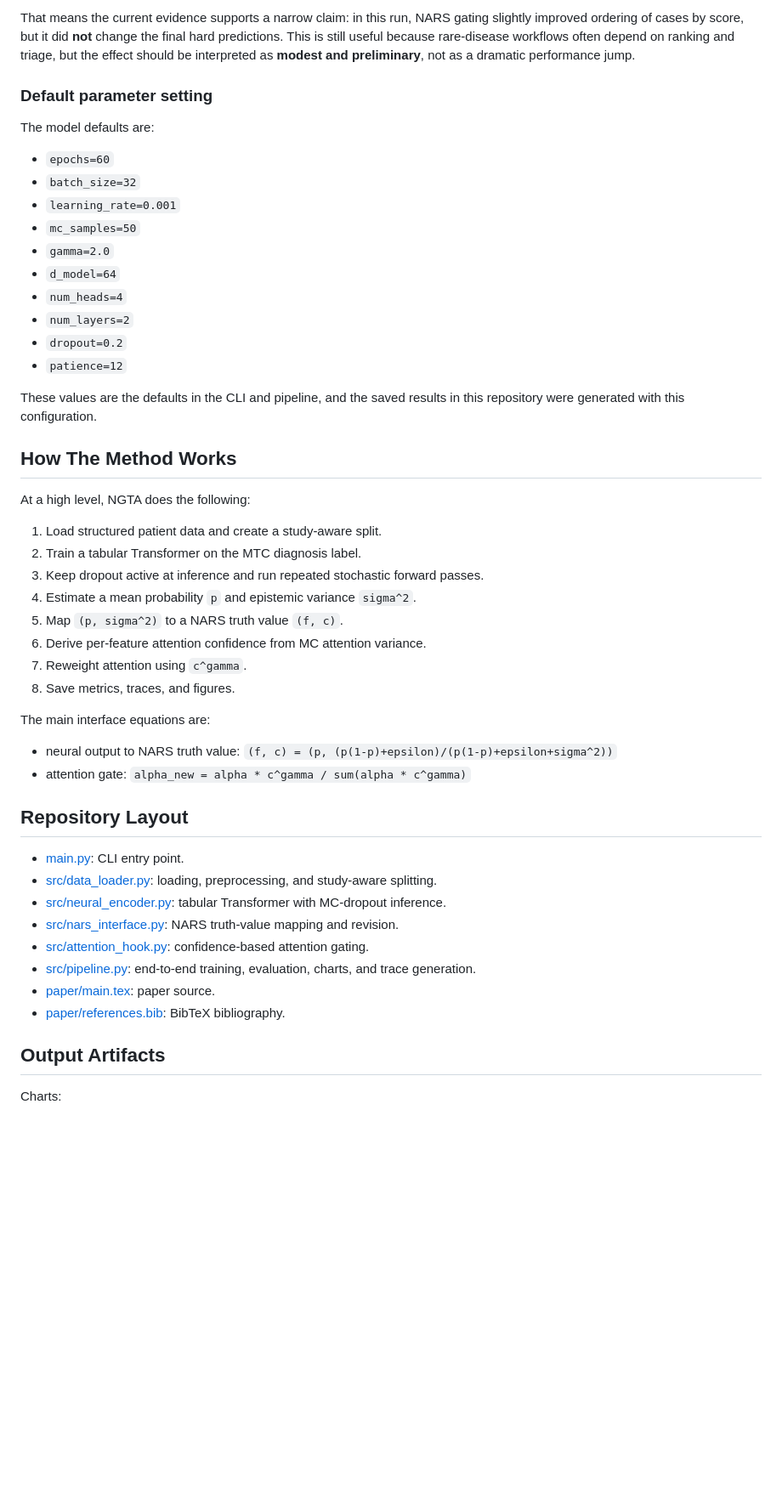
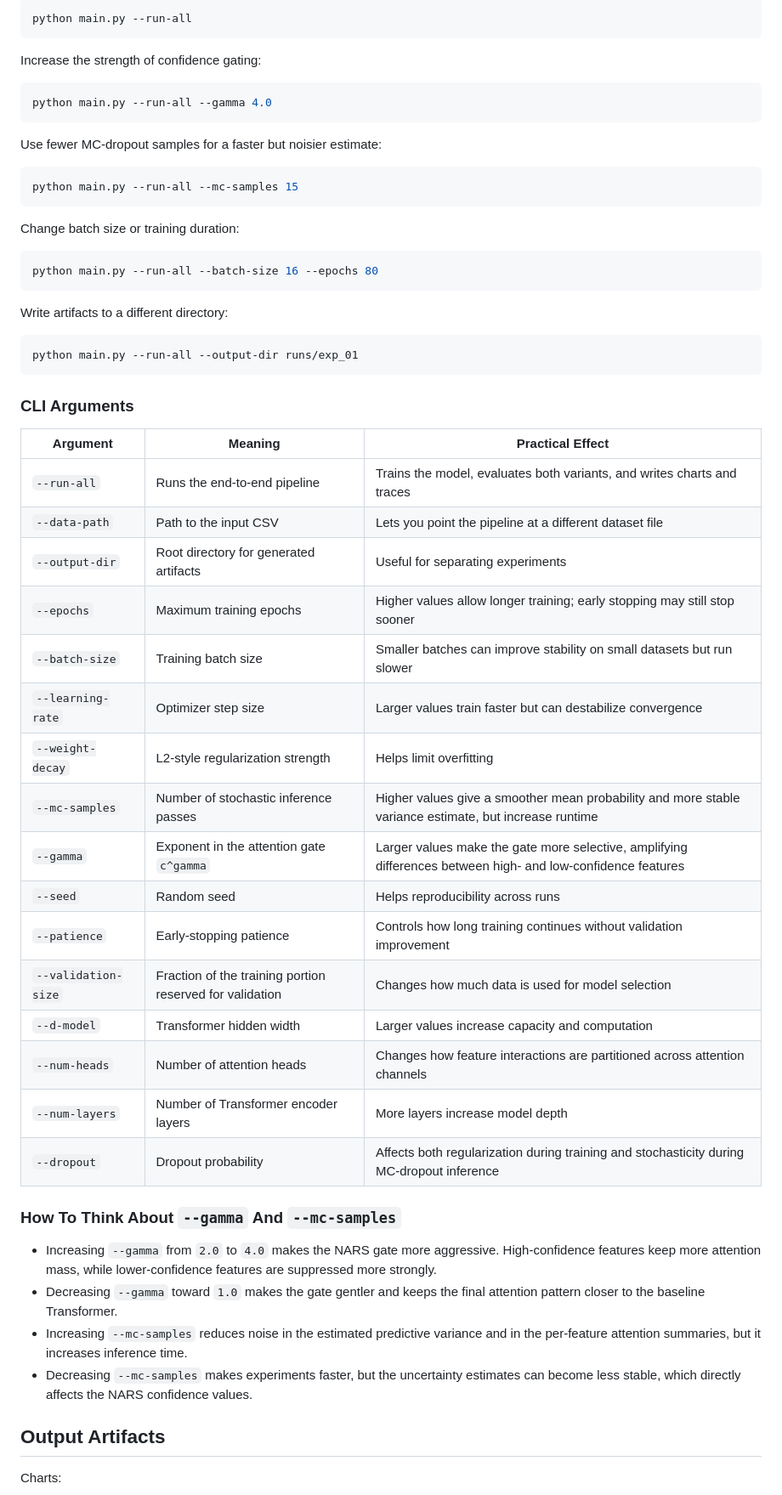
Before and after one commit to ArjunCodess/NGTA, a Markdown page: README.md, the part around one of its changes. Shown at 85% size. Rendered like a GitHub page; blank space fills up the shorter version.

Commit message:
make readme.md more comprehensive

````diff
--- a/README.md
+++ b/README.md
@@ -143,51 +205,59 @@ The saved run shows a **small ranking improvement** from NARS-guided attention,
 
-That means the current evidence supports a narrow claim: in this run, NARS gating slightly improved ordering of cases by score, but it did **not** change the final hard predictions. This is still useful because rare-disease workflows often depend on ranking and triage, but the effect should be interpreted as **modest and preliminary**, not as a dramatic performance jump.
+```bash
+python main.py --run-all
+```
 
-### Default parameter setting
+Increase the strength of confidence gating:
 
-The model defaults are:
+```bash
+python main.py --run-all --gamma 4.0
+```
 
-- `epochs=60`
-- `batch_size=32`
-- `learning_rate=0.001`
-- `mc_samples=50`
-- `gamma=2.0`
-- `d_model=64`
-- `num_heads=4`
-- `num_layers=2`
-- `dropout=0.2`
-- `patience=12`
+Use fewer MC-dropout samples for a faster but noisier estimate:
 
-These values are the defaults in the CLI and pipeline, and the saved results in this repository were generated with this configuration.
+```bash
+python main.py --run-all --mc-samples 15
+```
 
-## How The Method Works
+Change batch size or training duration:
 
-At a high level, NGTA does the following:
+```bash
+python main.py --run-all --batch-size 16 --epochs 80
+```
 
-1. Load structured patient data and create a study-aware split.
-2. Train a tabular Transformer on the MTC diagnosis label.
-3. Keep dropout active at inference and run repeated stochastic forward passes.
-4. Estimate a mean probability `p` and epistemic variance `sigma^2`.
-5. Map `(p, sigma^2)` to a NARS truth value `(f, c)`.
-6. Derive per-feature attention confidence from MC attention variance.
-7. Reweight attention using `c^gamma`.
-8. Save metrics, traces, and figures.
+Write artifacts to a different directory:
 
-The main interface equations are:
+```bash
+python main.py --run-all --output-dir runs/exp_01
+```
 
-- neural output to NARS truth value: `(f, c) = (p, (p(1-p)+epsilon)/(p(1-p)+epsilon+sigma^2))`
-- attention gate: `alpha_new = alpha * c^gamma / sum(alpha * c^gamma)`
+### CLI Arguments
 
-## Repository Layout
+| Argument | Meaning | Practical Effect |
+| --- | --- | --- |
+| `--run-all` | Runs the end-to-end pipeline | Trains the model, evaluates both variants, and writes charts and traces |
+| `--data-path` | Path to the input CSV | Lets you point the pipeline at a different dataset file |
+| `--output-dir` | Root directory for generated artifacts | Useful for separating experiments |
+| `--epochs` | Maximum training epochs | Higher values allow longer training; early stopping may still stop sooner |
+| `--batch-size` | Training batch size | Smaller batches can improve stability on small datasets but run slower |
+| `--learning-rate` | Optimizer step size | Larger values train faster but can destabilize convergence |
+| `--weight-decay` | L2-style regularization strength | Helps limit overfitting |
+| `--mc-samples` | Number of stochastic inference passes | Higher values give a smoother mean probability and more stable variance estimate, but increase runtime |
+| `--gamma` | Exponent in the attention gate `c^gamma` | Larger values make the gate more selective, amplifying differences between high- and low-confidence features |
+| `--seed` | Random seed | Helps reproducibility across runs |
+| `--patience` | Early-stopping patience | Controls how long training continues without validation improvement |
+| `--validation-size` | Fraction of the training portion reserved for validation | Changes how much data is used for model selection |
+| `--d-model` | Transformer hidden width | Larger values increase capacity and computation |
+| `--num-heads` | Number of attention heads | Changes how feature interactions are partitioned across attention channels |
+| `--num-layers` | Number of Transformer encoder layers | More layers increase model depth |
+| `--dropout` | Dropout probability | Affects both regularization during training and stochasticity during MC-dropout inference |
 
-- [main.py](main.py): CLI entry point.
-- [src/data_loader.py](src/data_loader.py): loading, preprocessing, and study-aware splitting.
-- [src/neural_encoder.py](src/neural_encoder.py): tabular Transformer with MC-dropout inference.
-- [src/nars_interface.py](src/nars_interface.py): NARS truth-value mapping and revision.
-- [src/attention_hook.py](src/attention_hook.py): confidence-based attention gating.
-- [src/pipeline.py](src/pipeline.py): end-to-end training, evaluation, charts, and trace generation.
-- [paper/main.tex](paper/main.tex): paper source.
-- [paper/references.bib](paper/references.bib): BibTeX bibliography.
+### How To Think About `--gamma` And `--mc-samples`
+
+- Increasing `--gamma` from `2.0` to `4.0` makes the NARS gate more aggressive. High-confidence features keep more attention mass, while lower-confidence features are suppressed more strongly.
+- Decreasing `--gamma` toward `1.0` makes the gate gentler and keeps the final attention pattern closer to the baseline Transformer.
+- Increasing `--mc-samples` reduces noise in the estimated predictive variance and in the per-feature attention summaries, but it increases inference time.
+- Decreasing `--mc-samples` makes experiments faster, but the uncertainty estimates can become less stable, which directly affects the NARS confidence values.
 
 ## Output Artifacts
 
````
Also changed, not shown: other parts of README.md (+143 -102 lines).
